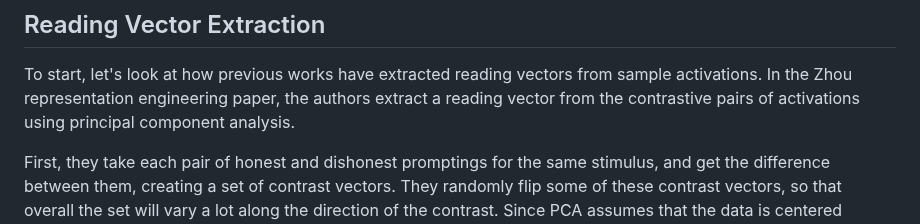
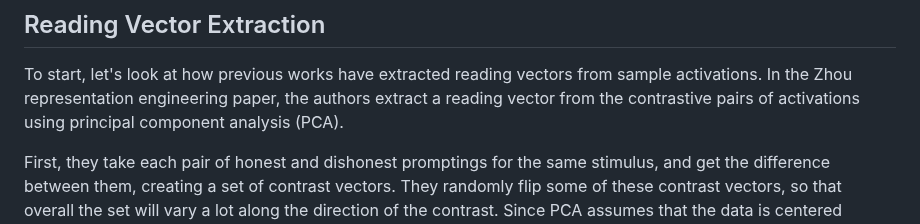
Before and after one commit to dmodel-ai/dmodel-ai.github.io, a Markdown page: understanding-understanding-optionals/blog_post.md, the part around the change. Drawn GitHub-style.

Commit message:
Define abbreviation

```diff
--- a/understanding-understanding-optionals/blog_post.md
+++ b/understanding-understanding-optionals/blog_post.md
@@ -249,7 +249,7 @@ To start, let's look at how previous works have extracted reading
 vectors from sample activations. In the Zhou representation
 engineering paper, the authors extract a reading vector from the
 contrastive pairs of activations using principal component
-analysis.
+analysis (PCA).
 
 First, they take each pair of honest and dishonest promptings for the
 same stimulus, and get the difference between them, creating a set of
```
